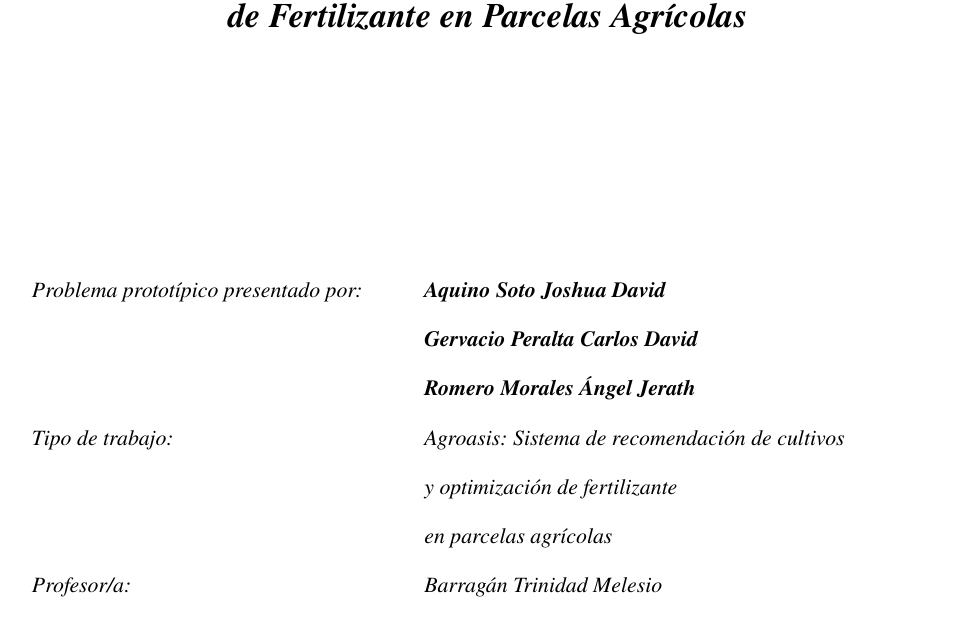
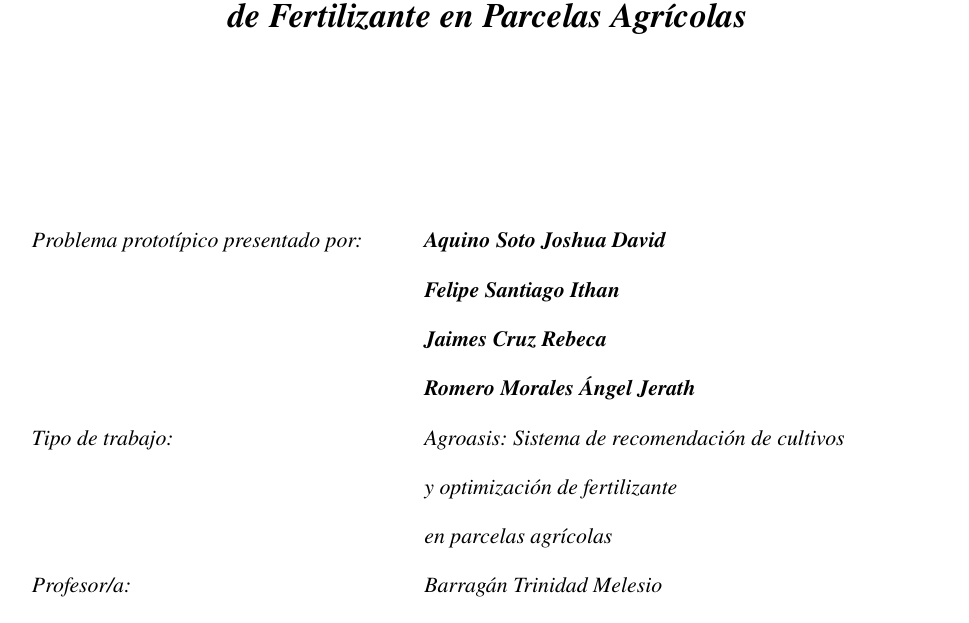
Before and after one commit to rebeca256/agroasis, a LaTeX document (documento/main.tex): part of page 1 of 34, cut so that both start at the same text. Compiled offline with pdfLaTeX.

Commit message:
Actualizar integrantes en la portada del documento LaTeX
Co-Authored-By: Claude Opus 5.5 <noreply@anthropic.com>

```diff
--- a/documento/main.tex
+++ b/documento/main.tex
@@ -71,7 +71,8 @@
     \renewcommand{\arraystretch}{1.4}
     \begin{tabular}{p{6.5cm} l}
         Problema prototípico presentado por: & \textbf{\itshape Aquino Soto Joshua David} \\
-                                             & \textbf{\itshape Gervacio Peralta Carlos David} \\
+                                             & \textbf{\itshape Felipe Santiago Ithan} \\
+                                             & \textbf{\itshape Jaimes Cruz Rebeca} \\
                                              & \textbf{\itshape Romero Morales Ángel Jerath} \\
         Tipo de trabajo:                     & Agroasis: Sistema de recomendación de cultivos \\
                                              & y optimización de fertilizante \\
```
